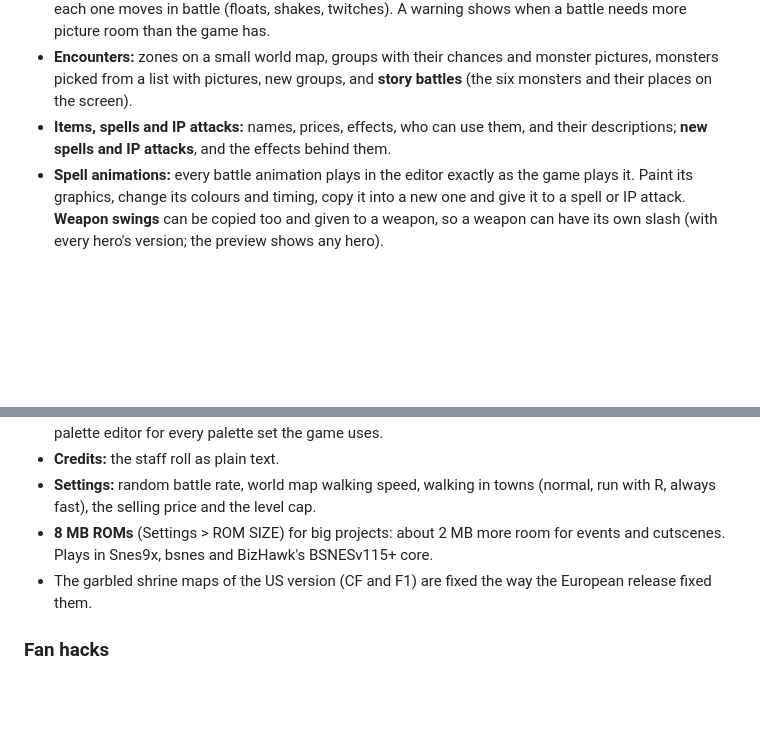
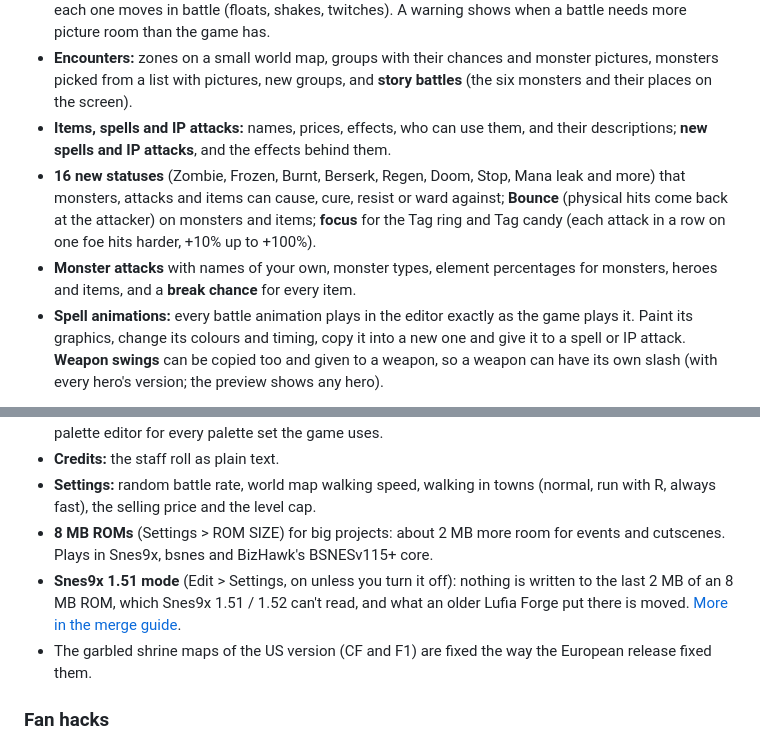
Before and after one commit to TequilaJosh/Lufia-Forge-Releases, a Markdown page: README.md, 2 parts joined by grey strips. GitHub-like rendering; blank space fills up the shorter version.

Commit message:
Guide and landing page: Snes9x 1.51 mode (Lufia Forge 0.4.0-beta.28), the Lufia II statuses, Bounce and focus

```diff
--- a/README.md
+++ b/README.md
@@ -299,6 +299,8 @@ Open a Lufia II ROM and Lufia Forge shows Lufia II's own tools, grouped in a sid
 - **Monster battle pictures:** paint them pixel by pixel, PNG in and out, new palettes, **new pictures**, and how each one moves in battle (floats, shakes, twitches). A warning shows when a battle needs more picture room than the game has.
 - **Encounters:** zones on a small world map, groups with their chances and monster pictures, monsters picked from a list with pictures, new groups, and **story battles** (the six monsters and their places on the screen).
 - **Items, spells and IP attacks:** names, prices, effects, who can use them, and their descriptions; **new spells and IP attacks**, and the effects behind them.
+- **16 new statuses** (Zombie, Frozen, Burnt, Berserk, Regen, Doom, Stop, Mana leak and more) that monsters, attacks and items can cause, cure, resist or ward against; **Bounce** (physical hits come back at the attacker) on monsters and items; **focus** for the Tag ring and Tag candy (each attack in a row on one foe hits harder, +10% up to +100%).
+- **Monster attacks** with names of your own, monster types, element percentages for monsters, heroes and items, and a **break chance** for every item.
 - **Spell animations:** every battle animation plays in the editor exactly as the game plays it. Paint its graphics, change its colours and timing, copy it into a new one and give it to a spell or IP attack. **Weapon swings** can be copied too and given to a weapon, so a weapon can have its own slash (with every hero's version; the preview shows any hero).
 
 <img src="screenshots/lufia2/encounters.png" width="440" alt="Lufia II Encounters"> <img src="screenshots/lufia2/animations.png" width="440" alt="Lufia II Animations">
@@ -324,6 +326,7 @@ Open a Lufia II ROM and Lufia Forge shows Lufia II's own tools, grouped in a sid
 - **Credits:** the staff roll as plain text.
 - **Settings:** random battle rate, world map walking speed, walking in towns (normal, run with R, always fast), the selling price and the level cap.
 - **8 MB ROMs** (Settings > ROM SIZE) for big projects: about 2 MB more room for events and cutscenes. Plays in Snes9x, bsnes and BizHawk's BSNESv115+ core.
+- **Snes9x 1.51 mode** (Edit > Settings, on unless you turn it off): nothing is written to the last 2 MB of an 8 MB ROM, which Snes9x 1.51 / 1.52 can't read, and what an older Lufia Forge put there is moved. [More in the merge guide](docs/merge-projects.md#snes9x-151-mode-edit--settings).
 - The garbled shrine maps of the US version (CF and F1) are fixed the way the European release fixed them.
 
 ### Fan hacks
```
Also changed, not shown: docs/merge-projects.md (+16 -1 lines), docs/images/settings/snes9x_151_mode.png (added).
